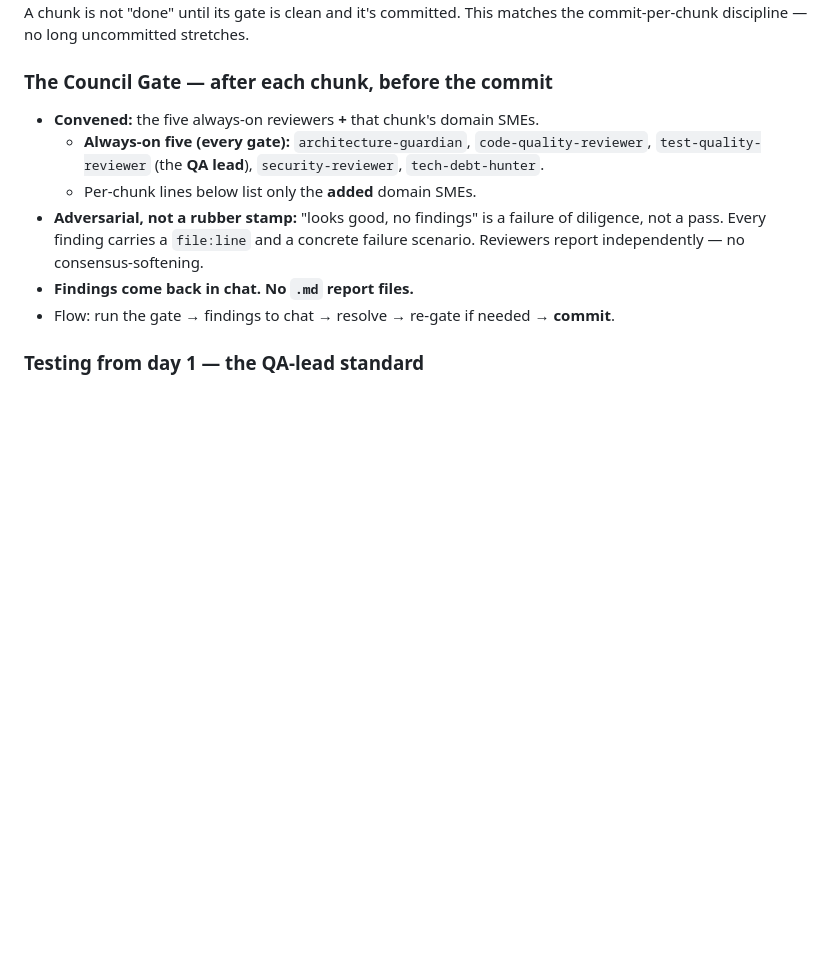
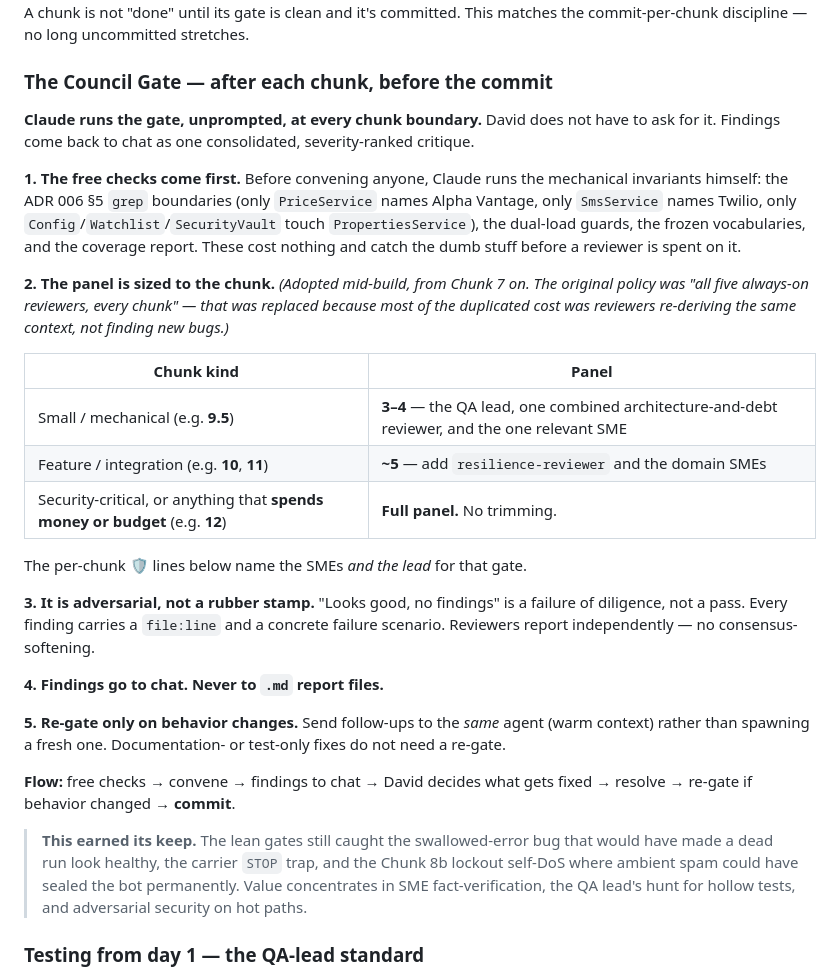
Before and after one commit to Opoohwan/spazito, a Markdown page: doc/ROADMAP.md, the part around the change. Rendered like a GitHub page; blank space fills up the shorter version.

Commit message:
docs: roadmap gate policy now matches what we actually do (budget-tiered panels, free mechanical checks first)

```diff
--- a/doc/ROADMAP.md
+++ b/doc/ROADMAP.md
@@ -15,15 +15,45 @@ Gate**, each is **one commit**. A chunk is not "done" until its gate is clean an
 committed. This matches the commit-per-chunk discipline — no long uncommitted stretches.
 
 ### The Council Gate — after each chunk, before the commit
-- **Convened:** the five always-on reviewers **+** that chunk's domain SMEs.
-  - **Always-on five (every gate):** `architecture-guardian`, `code-quality-reviewer`,
-    `test-quality-reviewer` (the **QA lead**), `security-reviewer`, `tech-debt-hunter`.
-  - Per-chunk lines below list only the **added** domain SMEs.
-- **Adversarial, not a rubber stamp:** "looks good, no findings" is a failure of
-  diligence, not a pass. Every finding carries a `file:line` and a concrete failure
-  scenario. Reviewers report independently — no consensus-softening.
-- **Findings come back in chat. No `.md` report files.**
-- Flow: run the gate → findings to chat → resolve → re-gate if needed → **commit**.
+
+**Claude runs the gate, unprompted, at every chunk boundary.** David does not have to ask
+for it. Findings come back to chat as one consolidated, severity-ranked critique.
+
+**1. The free checks come first.** Before convening anyone, Claude runs the mechanical
+invariants himself: the ADR 006 §5 `grep` boundaries (only `PriceService` names Alpha
+Vantage, only `SmsService` names Twilio, only `Config`/`Watchlist`/`SecurityVault` touch
+`PropertiesService`), the dual-load guards, the frozen vocabularies, and the coverage
+report. These cost nothing and catch the dumb stuff before a reviewer is spent on it.
+
+**2. The panel is sized to the chunk.** *(Adopted mid-build, from Chunk 7 on. The original
+policy was "all five always-on reviewers, every chunk" — that was replaced because most of
+the duplicated cost was reviewers re-deriving the same context, not finding new bugs.)*
+
+| Chunk kind | Panel |
+|---|---|
+| Small / mechanical (e.g. **9.5**) | **3–4** — the QA lead, one combined architecture-and-debt reviewer, and the one relevant SME |
+| Feature / integration (e.g. **10**, **11**) | **~5** — add `resilience-reviewer` and the domain SMEs |
+| Security-critical, or anything that **spends money or budget** (e.g. **12**) | **Full panel.** No trimming. |
+
+The per-chunk 🛡 lines below name the SMEs *and the lead* for that gate.
+
+**3. It is adversarial, not a rubber stamp.** "Looks good, no findings" is a failure of
+diligence, not a pass. Every finding carries a `file:line` and a concrete failure scenario.
+Reviewers report independently — no consensus-softening.
+
+**4. Findings go to chat. Never to `.md` report files.**
+
+**5. Re-gate only on behavior changes.** Send follow-ups to the *same* agent (warm context)
+rather than spawning a fresh one. Documentation- or test-only fixes do not need a re-gate.
+
+**Flow:** free checks → convene → findings to chat → David decides what gets fixed → resolve
+→ re-gate if behavior changed → **commit**.
+
+> **This earned its keep.** The lean gates still caught the swallowed-error bug that would
+> have made a dead run look healthy, the carrier `STOP` trap, and the Chunk 8b lockout
+> self-DoS where ambient spam could have sealed the bot permanently. Value concentrates in
+> SME fact-verification, the QA lead's hunt for hollow tests, and adversarial security on
+> hot paths.
 
 ### Testing from day 1 — the QA-lead standard
 - The harness exists in **Chunk 0**, before any feature code.
```
